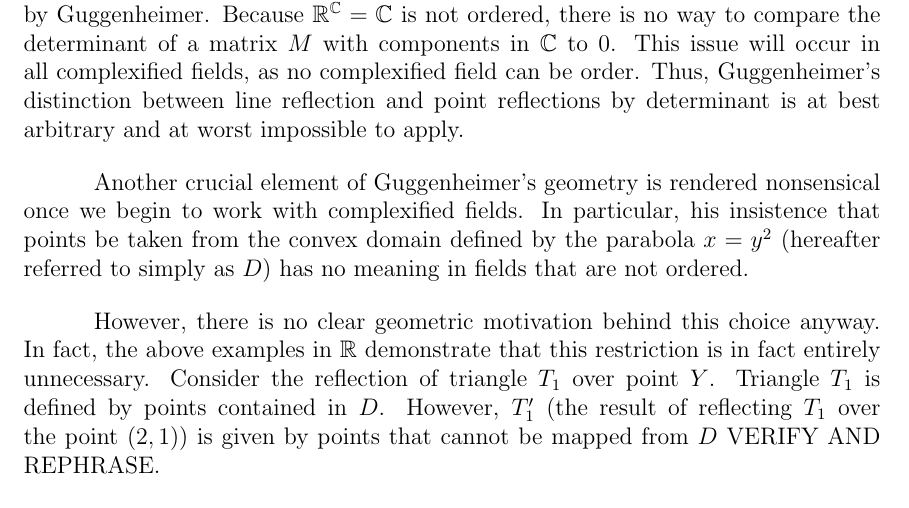
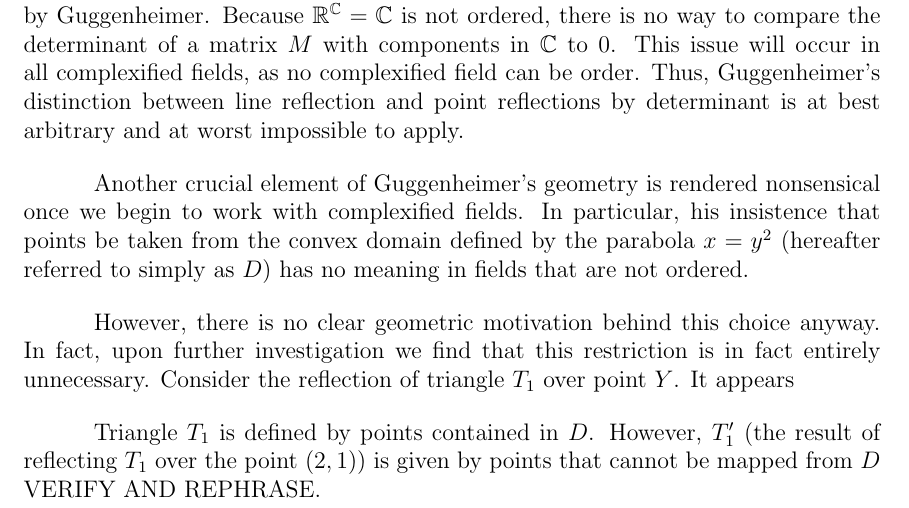
Before and after one commit to blinderm/317-paper, a LaTeX paper (paper/MAT317_paper.tex): part of page 10 of 23, cut so that both start at the same text. Compiled offline with pdfLaTeX.

Commit message:
PLEASE JUST LET ME MERGE

```diff
--- a/paper/MAT317_paper.tex
+++ b/paper/MAT317_paper.tex
@@ -357,7 +357,9 @@ A further issue with this distinction arises once we complexify $\R$ as suggeste
 
 Another crucial element of Guggenheimer's geometry is rendered nonsensical once we begin to work with complexified fields. In particular, his insistence that points be taken from the convex domain defined by the parabola $x = y^2$ (hereafter referred to simply as $D$) has no meaning in fields that are not ordered.
 
-However, there is no clear geometric motivation behind this choice anyway. In fact, the above examples in $\R$ demonstrate that this restriction is in fact entirely unnecessary. Consider the reflection of triangle $T_1$ over point $Y$. Triangle $T_1$ is defined by points contained in $D$. However, $T_1'$ (the result of reflecting $T_1$ over the point $(2, 1)$) is given by points that cannot be mapped from $D$ VERIFY AND REPHRASE.
+However, there is no clear geometric motivation behind this choice anyway. In fact, upon further investigation we find that this restriction is in fact entirely unnecessary. Consider the reflection of triangle $T_1$ over point $Y$. It appears
+
+Triangle $T_1$ is defined by points contained in $D$. However, $T_1'$ (the result of reflecting $T_1$ over the point $(2, 1)$) is given by points that cannot be mapped from $D$ VERIFY AND REPHRASE.
 
 
 %%%%%%%%%%%%%%%%%%%%%%%%%%%%%%%%%%%%%%%%%%%%%%%%%%%%%%
```
